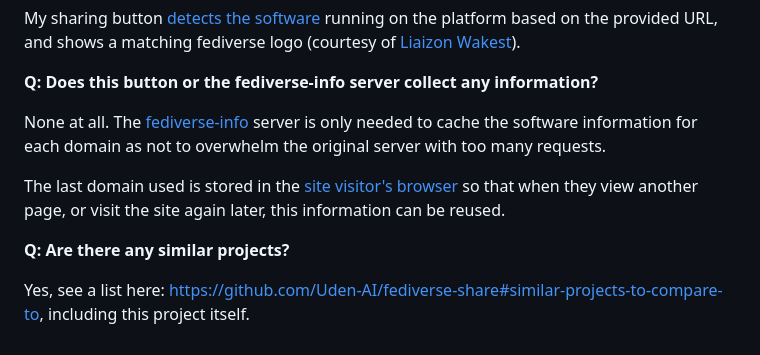
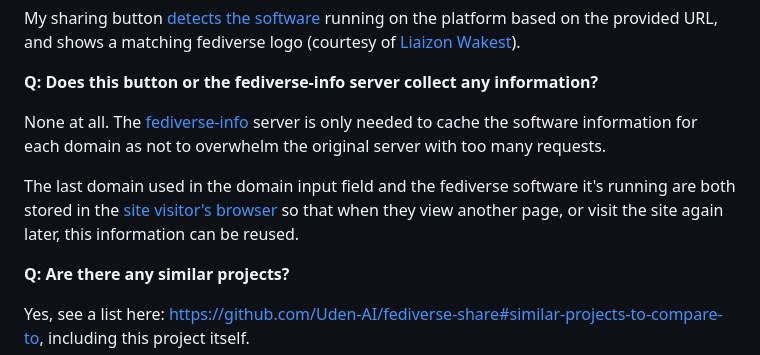
Before and after one commit to stefanbohacek/fediverse-share-button, a Markdown page: README.md, the part around the change. Rendered like a GitHub page.

Commit message:
Clarified which information is saved in site visitor's browser.

```diff
--- a/README.md
+++ b/README.md
@@ -57,7 +57,7 @@ My sharing button [detects the software](https://github.com/stefanbohacek/fedive
 
 None at all. The [fediverse-info](https://github.com/stefanbohacek/fediverse-info) server is only needed to cache the software information for each domain as not to overwhelm the original server with too many requests.
 
-The last domain used is stored in the [site visitor's browser](https://en.wikipedia.org/wiki/Web_storage) so that when they view another page, or visit the site again later, this information can be reused.
+The last domain used in the domain input field and the fediverse software it's running are both stored in the [site visitor's browser](https://en.wikipedia.org/wiki/Web_storage) so that when they view another page, or visit the site again later, this information can be reused.
 
 **Q: Are there any similar projects?**
 
```
